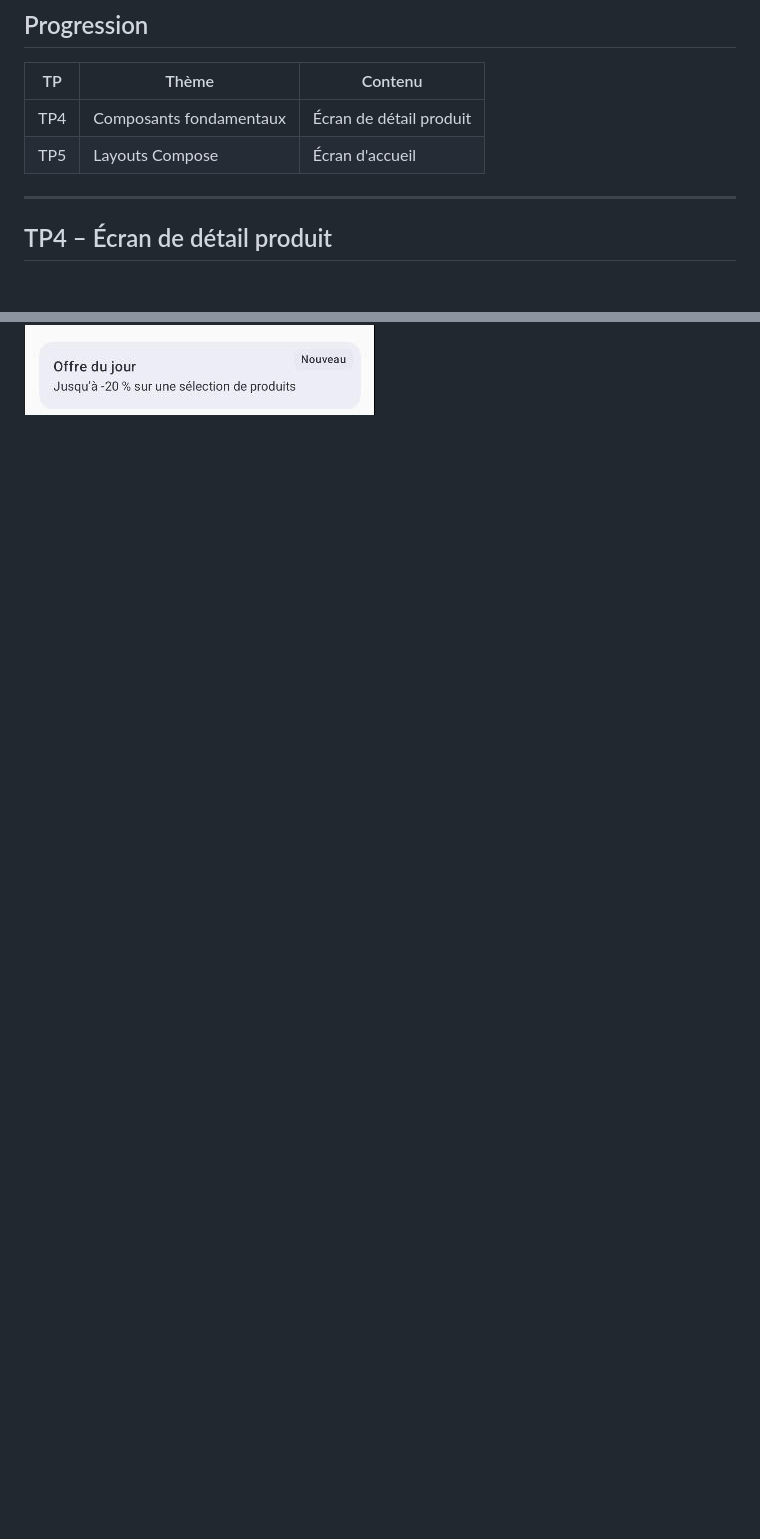
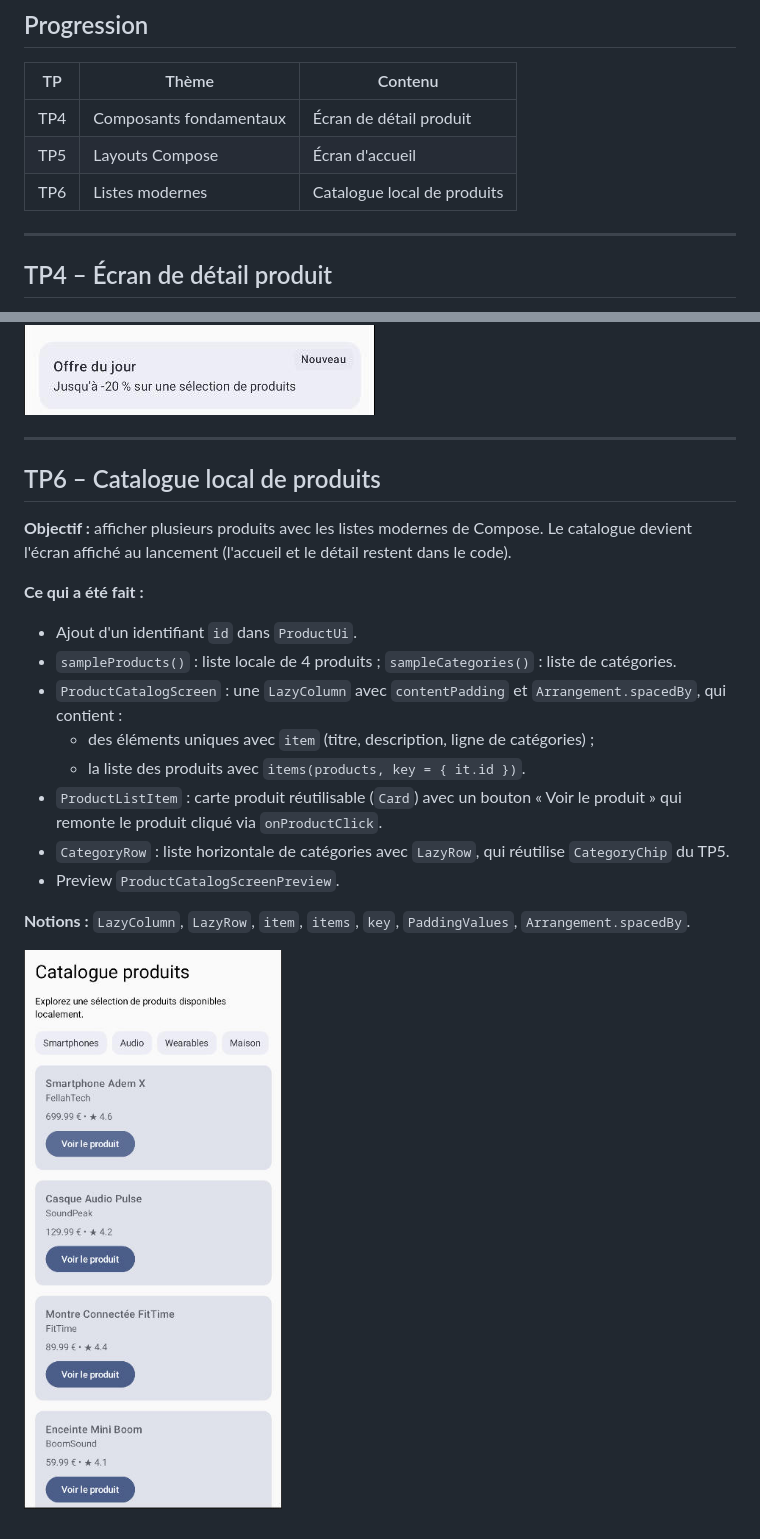
Before and after one commit to ademlsgo/ProductExplorer, a Markdown page: README.md, 2 parts joined by grey strips. Rendered like a GitHub page; pictures changed too: docs/tp6.png (added); blank space fills up the shorter version.

Commit message:
TP6 : catalogue local de produits (LazyColumn, LazyRow, items)

```diff
--- a/README.md
+++ b/README.md
@@ -10,6 +10,7 @@ Product Explorer est le projet fil rouge du bloc 2 : il démarre au TP4 et s'enr
 |----|-------|---------|
 | TP4 | Composants fondamentaux | Écran de détail produit |
 | TP5 | Layouts Compose | Écran d'accueil |
+| TP6 | Listes modernes | Catalogue local de produits |
 
 ---
 
@@ -53,3 +54,23 @@ Product Explorer est le projet fil rouge du bloc 2 : il démarre au TP4 et s'enr
 **Notions :** `Column`, `Row`, `Box`, `Spacer`, `Surface`, `weight`, `align`, `tonalElevation`.
 
 ![Capture TP5](docs/tp5.png)
+
+---
+
+## TP6 – Catalogue local de produits
+
+**Objectif :** afficher plusieurs produits avec les listes modernes de Compose. Le catalogue devient l'écran affiché au lancement (l'accueil et le détail restent dans le code).
+
+**Ce qui a été fait :**
+- Ajout d'un identifiant `id` dans `ProductUi`.
+- `sampleProducts()` : liste locale de 4 produits ; `sampleCategories()` : liste de catégories.
+- `ProductCatalogScreen` : une `LazyColumn` avec `contentPadding` et `Arrangement.spacedBy`, qui contient :
+  - des éléments uniques avec `item` (titre, description, ligne de catégories) ;
+  - la liste des produits avec `items(products, key = { it.id })`.
+- `ProductListItem` : carte produit réutilisable (`Card`) avec un bouton « Voir le produit » qui remonte le produit cliqué via `onProductClick`.
+- `CategoryRow` : liste horizontale de catégories avec `LazyRow`, qui réutilise `CategoryChip` du TP5.
+- Preview `ProductCatalogScreenPreview`.
+
+**Notions :** `LazyColumn`, `LazyRow`, `item`, `items`, `key`, `PaddingValues`, `Arrangement.spacedBy`.
+
+![Capture TP6](docs/tp6.png)
```
Also changed, not shown: 1 other file.
